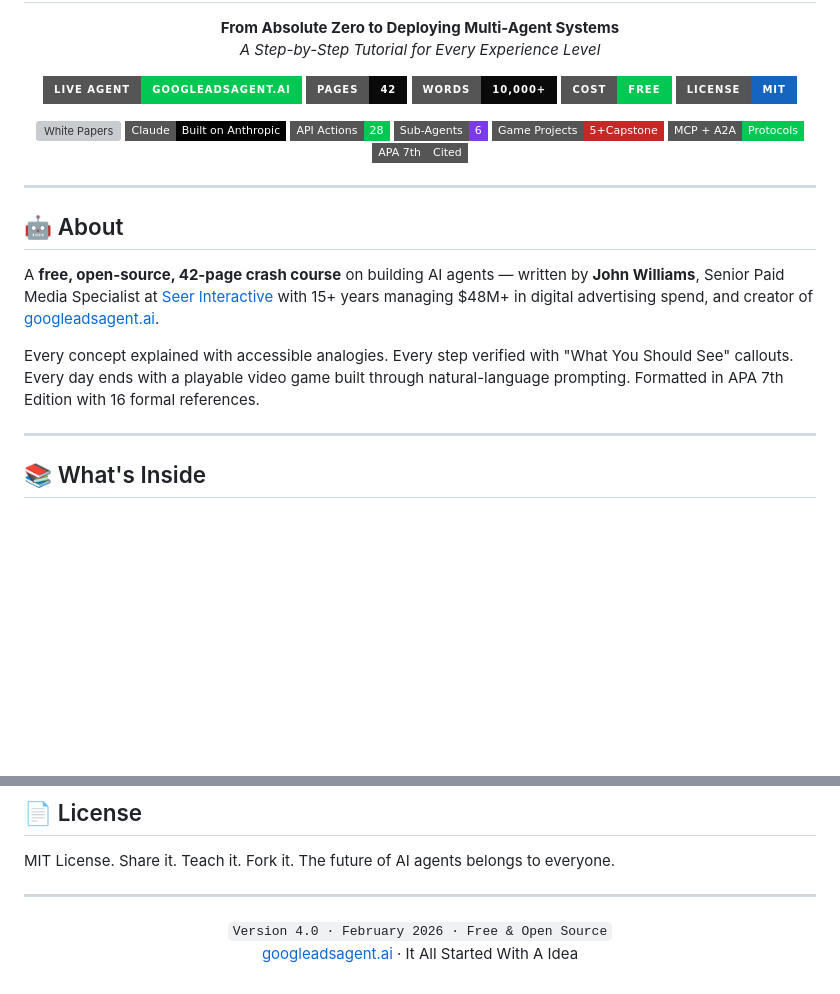
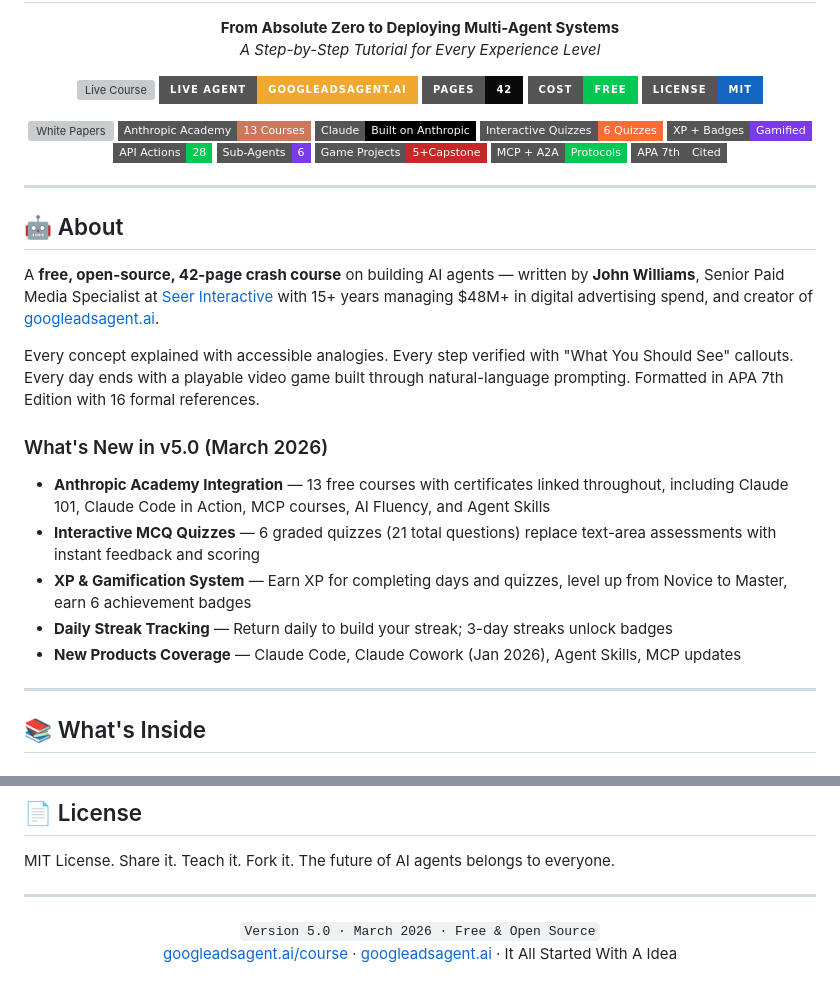
Before and after one commit to itallstartedwithaidea/ai-agents-crash-course, a Markdown page: README.md, 2 parts joined by grey strips. Rendered like a GitHub page; badges without logos; blank space fills up the shorter version; grey boxes are pictures that could not be loaded.

```diff
--- a/README.md
+++ b/README.md
@@ -10,16 +10,19 @@
 </p>
 
 <p align="center">
-  <a href="https://googleadsagent.ai"><img src="https://img.shields.io/badge/Live_Agent-googleadsagent.ai-00C853?style=for-the-badge" alt="googleadsagent.ai"></a>
+  <a href="https://googleadsagent.ai/course/"><img src="https://img.shields.io/badge/Live_Course-googleadsagent.ai/course-00C853?style=for-the-badge" alt="Live Course"></a>
+  <a href="https://googleadsagent.ai"><img src="https://img.shields.io/badge/Live_Agent-googleadsagent.ai-F0A830?style=for-the-badge" alt="googleadsagent.ai"></a>
   <img src="https://img.shields.io/badge/Pages-42-0A0A0A?style=for-the-badge" alt="42 Pages">
-  <img src="https://img.shields.io/badge/Words-10,000+-0A0A0A?style=for-the-badge" alt="10K+ Words">
   <img src="https://img.shields.io/badge/Cost-FREE-00C853?style=for-the-badge" alt="Free">
   <img src="https://img.shields.io/badge/License-MIT-1565C0?style=for-the-badge" alt="MIT">
 </p>
 
 <p align="center">
   <img src="https://img.shields.io/badge/Google/Kaggle-5_White_Papers-4285F4?style=flat-square&logo=google" alt="White Papers">
+  <img src="https://img.shields.io/badge/Anthropic_Academy-13_Courses-CC785C?style=flat-square" alt="Anthropic Academy">
   <img src="https://img.shields.io/badge/Claude-Built_on_Anthropic-000000?style=flat-square" alt="Claude">
+  <img src="https://img.shields.io/badge/Interactive_Quizzes-6_Quizzes-FF6B35?style=flat-square" alt="Quizzes">
+  <img src="https://img.shields.io/badge/XP_+_Badges-Gamified-7C3AED?style=flat-square" alt="Gamification">
   <img src="https://img.shields.io/badge/API_Actions-28-00C853?style=flat-square" alt="28 Actions">
   <img src="https://img.shields.io/badge/Sub--Agents-6-7C3AED?style=flat-square" alt="6 Sub-Agents">
   <img src="https://img.shields.io/badge/Game_Projects-5+Capstone-C62828?style=flat-square" alt="Games">
@@ -34,6 +37,14 @@
 A **free, open-source, 42-page crash course** on building AI agents — written by **John Williams**, Senior Paid Media Specialist at [Seer Interactive](https://seerinteractive.com) with 15+ years managing $48M+ in digital advertising spend, and creator of [googleadsagent.ai](https://googleadsagent.ai).
 
 Every concept explained with accessible analogies. Every step verified with "What You Should See" callouts. Every day ends with a playable video game built through natural-language prompting. Formatted in APA 7th Edition with 16 formal references.
+
+### What's New in v5.0 (March 2026)
+
+- **Anthropic Academy Integration** — 13 free courses with certificates linked throughout, including Claude 101, Claude Code in Action, MCP courses, AI Fluency, and Agent Skills
+- **Interactive MCQ Quizzes** — 6 graded quizzes (21 total questions) replace text-area assessments with instant feedback and scoring
+- **XP & Gamification System** — Earn XP for completing days and quizzes, level up from Novice to Master, earn 6 achievement badges
+- **Daily Streak Tracking** — Return daily to build your streak; 3-day streaks unlock badges
+- **New Products Coverage** — Claude Code, Claude Cowork (Jan 2026), Agent Skills, MCP updates
 
 ---
 
@@ -191,6 +241,6 @@ MIT License. Share it. Teach it. Fork it. The future of AI agents belongs to eve
 ---
 
 <p align="center">
-  <code>Version 4.0 · February 2026 · Free & Open Source</code><br>
-  <a href="https://googleadsagent.ai">googleadsagent.ai</a> · It All Started With A Idea
+  <code>Version 5.0 · March 2026 · Free & Open Source</code><br>
+  <a href="https://googleadsagent.ai/course/">googleadsagent.ai/course</a> · <a href="https://googleadsagent.ai">googleadsagent.ai</a> · It All Started With A Idea
 </p>
```
Also changed, not shown: other parts of README.md (+39 -0 lines).
